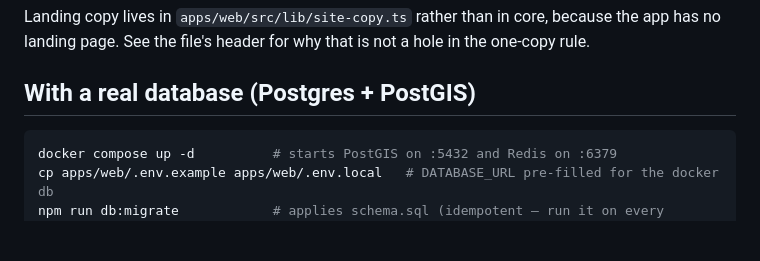
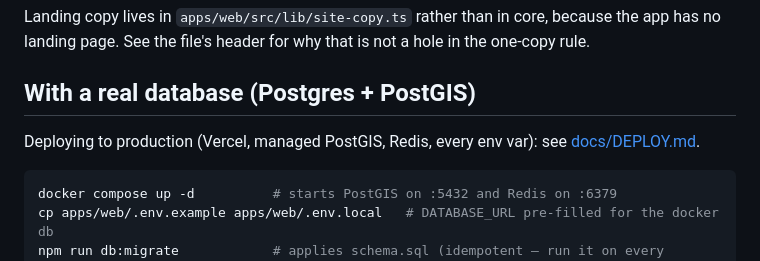
Before and after one commit to Ahamedshakir02/dr-evide, a Markdown page: README.md, the part around the change. Rendered like a GitHub page; blank space fills up the shorter version.

````diff
--- a/README.md
+++ b/README.md
@@ -43,6 +43,9 @@ app has no landing page. See the file's header for why that is not a hole in the
 one-copy rule.
 
 ## With a real database (Postgres + PostGIS)
+
+Deploying to production (Vercel, managed PostGIS, Redis, every env var): see
+[docs/DEPLOY.md](docs/DEPLOY.md).
 
 ```bash
 docker compose up -d          # starts PostGIS on :5432 and Redis on :6379
````
Also changed, not shown: docs/DEPLOY.md (added, +112 -0 lines).
